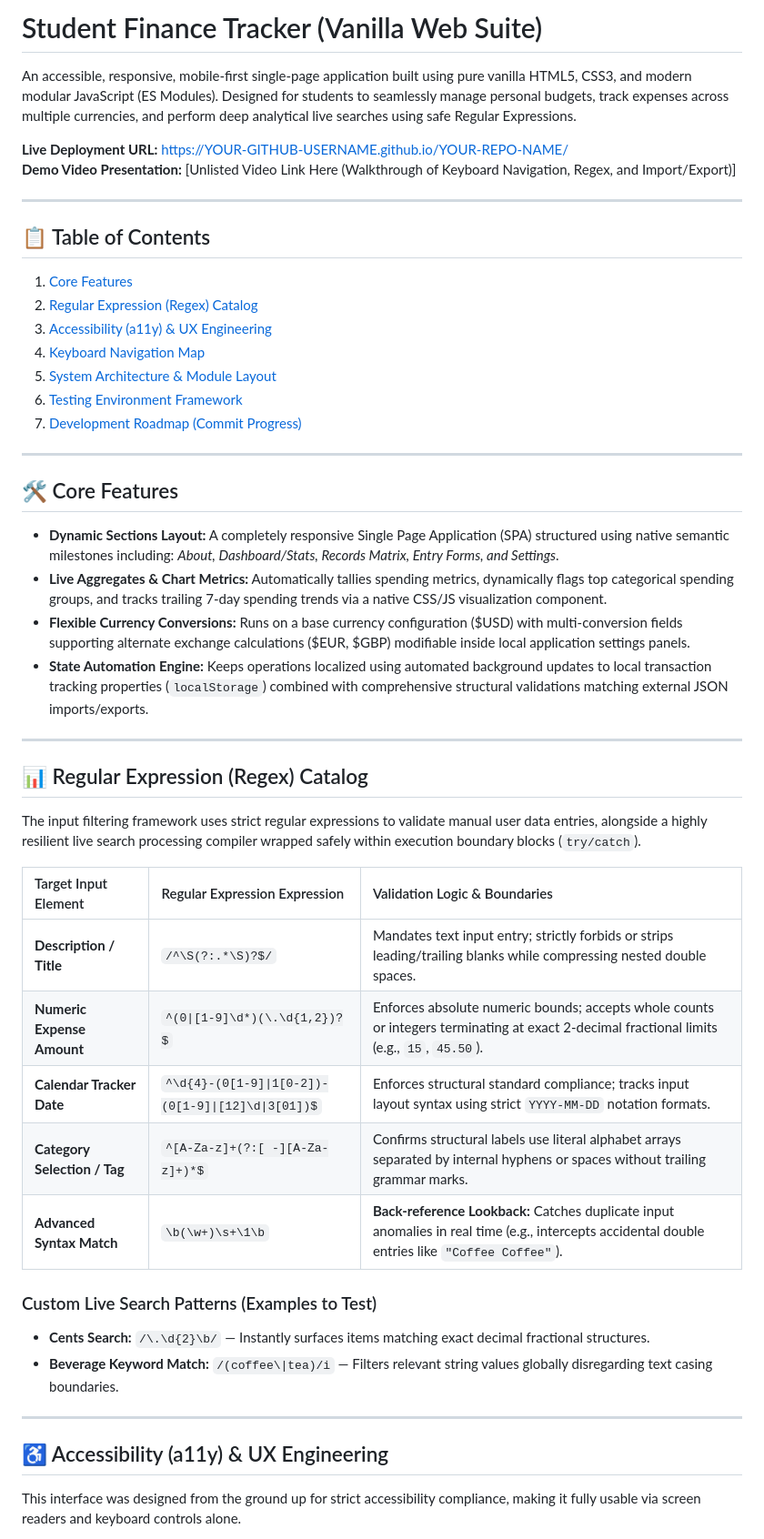
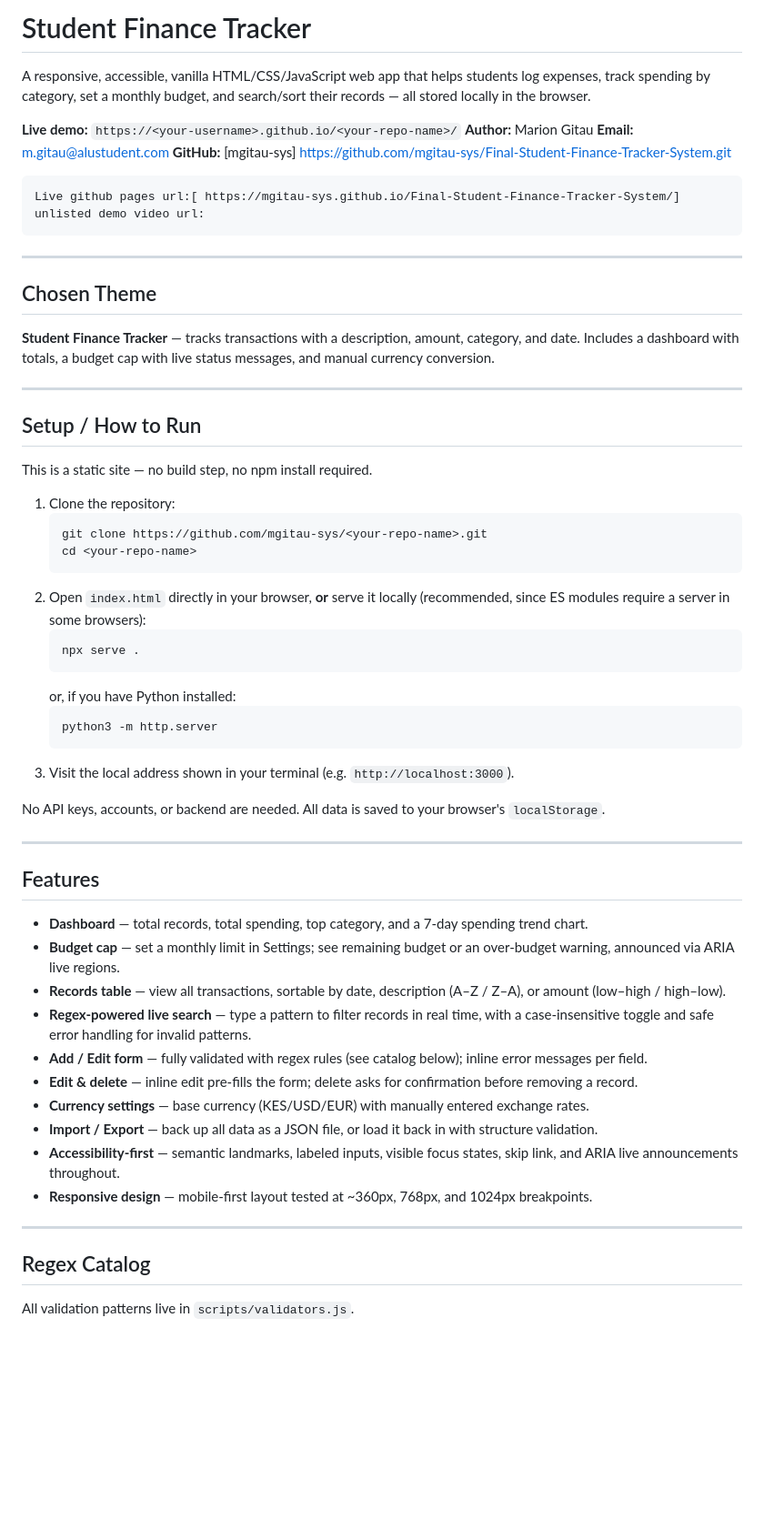
Before and after one commit to mgitau-sys/Final-Student-Finance-Tracker-System, a Markdown page: README.md, the part around one of its changes. Shown at 91% size. Drawn GitHub-style; blank space fills up the shorter version.

Commit message:
new readme file

````diff
--- a/README.md
+++ b/README.md
@@ -1,51 +1,82 @@
-# Student Finance Tracker (Vanilla Web Suite)
+# Student Finance Tracker
 
-An accessible, responsive, mobile-first single-page application built using pure vanilla HTML5, CSS3, and modern modular JavaScript (ES Modules). Designed for students to seamlessly manage personal budgets, track expenses across multiple currencies, and perform deep analytical live searches using safe Regular Expressions.
+A responsive, accessible, vanilla HTML/CSS/JavaScript web app that helps
+students log expenses, track spending by category, set a monthly budget,
+and search/sort their records — all stored locally in the browser.
 
-**Live Deployment URL:** [https://YOUR-GITHUB-USERNAME.github.io/YOUR-REPO-NAME/](https://YOUR-GITHUB-USERNAME.github.io/YOUR-REPO-NAME/)
-**Demo Video Presentation:** [Unlisted Video Link Here (Walkthrough of Keyboard Navigation, Regex, and Import/Export)]
+**Live demo:** `https://<your-username>.github.io/<your-repo-name>/`
+**Author:** Marion Gitau
+**Email:** m.gitau@alustudent.com
+**GitHub:** [mgitau-sys] https://github.com/mgitau-sys/Final-Student-Finance-Tracker-System.git
+
+    Live github pages url:[ https://mgitau-sys.github.io/Final-Student-Finance-Tracker-System/]
+    unlisted demo video url:
+
+
 
 ---
 
-## 📋 Table of Contents
-1. [Core Features](#-core-features)
-2. [Regular Expression (Regex) Catalog](#-regular-expression-regex)
-3. [Accessibility (a11y) & UX Engineering](#-accessibility-a11y--ux)
-4. [Keyboard Navigation Map](#-keyboard-navigation-map)
-5. [System Architecture & Module Layout](#-system-architecture)
-6. [Testing Environment Framework](#-testing-environment)
-7. [Development Roadmap (Commit Progress)](#-development-roadmap)
+## Chosen Theme
+
+**Student Finance Tracker** — tracks transactions with a description,
+amount, category, and date. Includes a dashboard with totals, a budget
+cap with live status messages, and manual currency conversion.
 
 ---
 
-## 🛠️ Core Features
+## Setup / How to Run
 
-*   **Dynamic Sections Layout:** A completely responsive Single Page Application (SPA) structured using native semantic milestones including: *About, Dashboard/Stats, Records Matrix, Entry Forms, and Settings*.
-*   **Live Aggregates & Chart Metrics:** Automatically tallies spending metrics, dynamically flags top categorical spending groups, and tracks trailing 7-day spending trends via a native CSS/JS visualization component.
-*   **Flexible Currency Conversions:** Runs on a base currency configuration ($USD) with multi-conversion fields supporting alternate exchange calculations ($EUR, $GBP) modifiable inside local application settings panels.
-*   **State Automation Engine:** Keeps operations localized using automated background updates to local transaction tracking properties (`localStorage`) combined with comprehensive structural validations matching external JSON imports/exports.
+This is a static site — no build step, no npm install required.
+
+1. Clone the repository:
+   ```bash
+   git clone https://github.com/mgitau-sys/<your-repo-name>.git
+   cd <your-repo-name>
+   ```
+2. Open `index.html` directly in your browser, **or** serve it locally
+   (recommended, since ES modules require a server in some browsers):
+   ```bash
+   npx serve .
+   ```
+   or, if you have Python installed:
+   ```bash
+   python3 -m http.server
+   ```
+3. Visit the local address shown in your terminal (e.g.
+   `http://localhost:3000`).
+
+No API keys, accounts, or backend are needed. All data is saved to your
+browser's `localStorage`.
 
 ---
 
-## 📊 Regular Expression (Regex) Catalog
+## Features
 
-The input filtering framework uses strict regular expressions to validate manual user data entries, alongside a highly resilient live search processing compiler wrapped safely within execution boundary blocks (`try/catch`).
-
-| Target Input Element | Regular Expression Expression | Validation Logic & Boundaries |
-| :--- | :--- | :--- |
-| **Description / Title** | `/^\S(?:.*\S)?$/` | Mandates text input entry; strictly forbids or strips leading/trailing blanks while compressing nested double spaces. |
-| **Numeric Expense Amount**| `^(0\|[1-9]\d*)(\.\d{1,2})?$` | Enforces absolute numeric bounds; accepts whole counts or integers terminating at exact 2-decimal fractional limits (e.g., `15`, `45.50`). |
-| **Calendar Tracker Date**| `^\d{4}-(0[1-9]\|1[0-2])-(0[1-9]\|[12]\d\|3[01])$` | Enforces structural standard compliance; tracks input layout syntax using strict `YYYY-MM-DD` notation formats. |
-| **Category Selection / Tag**| `^[A-Za-z]+(?:[ -][A-Za-z]+)*$` | Confirms structural labels use literal alphabet arrays separated by internal hyphens or spaces without trailing grammar marks. |
-| **Advanced Syntax Match** | `\b(\w+)\s+\1\b` | **Back-reference Lookback:** Catches duplicate input anomalies in real time (e.g., intercepts accidental double entries like `"Coffee Coffee"`). |
-
-### Custom Live Search Patterns (Examples to Test)
-*   **Cents Search:** `/\.\d{2}\b/` — Instantly surfaces items matching exact decimal fractional structures.
-*   **Beverage Keyword Match:** `/(coffee\|tea)/i` — Filters relevant string values globally disregarding text casing boundaries.
+- **Dashboard** — total records, total spending, top category, and a
+  7-day spending trend chart.
+- **Budget cap** — set a monthly limit in Settings; see remaining
+  budget or an over-budget warning, announced via ARIA live regions.
+- **Records table** — view all transactions, sortable by date,
+  description (A–Z / Z–A), or amount (low–high / high–low).
+- **Regex-powered live search** — type a pattern to filter records in
+  real time, with a case-insensitive toggle and safe error handling for
+  invalid patterns.
+- **Add / Edit form** — fully validated with regex rules (see catalog
+  below); inline error messages per field.
+- **Edit & delete** — inline edit pre-fills the form; delete asks for
+  confirmation before removing a record.
+- **Currency settings** — base currency (KES/USD/EUR) with manually
+  entered exchange rates.
+- **Import / Export** — back up all data as a JSON file, or load it
+  back in with structure validation.
+- **Accessibility-first** — semantic landmarks, labeled inputs, visible
+  focus states, skip link, and ARIA live announcements throughout.
+- **Responsive design** — mobile-first layout tested at ~360px, 768px,
+  and 1024px breakpoints.
 
 ---
 
-## ♿ Accessibility (a11y) & UX Engineering
+## Regex Catalog
 
-This interface was designed from the ground up for strict accessibility compliance, making it fully usable via screen readers and keyboard controls alone.
+All validation patterns live in `scripts/validators.js`.
 
````
Also changed, not shown: other parts of README.md (+98 -26 lines).
